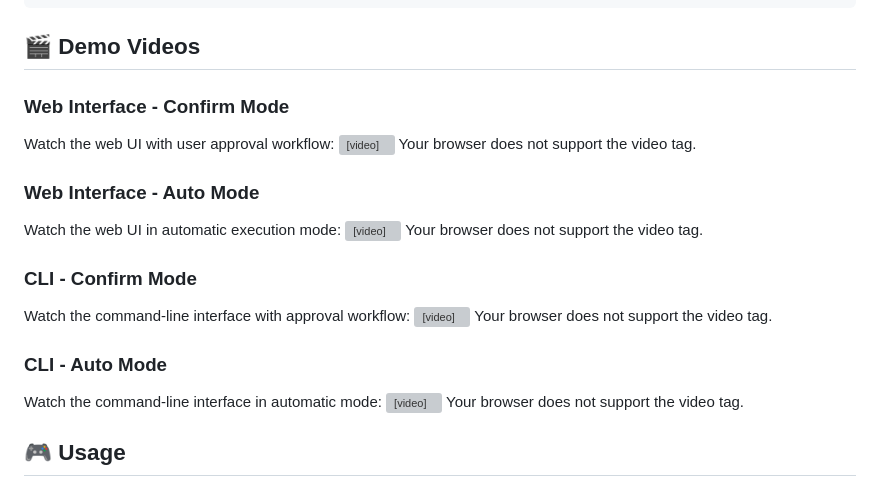
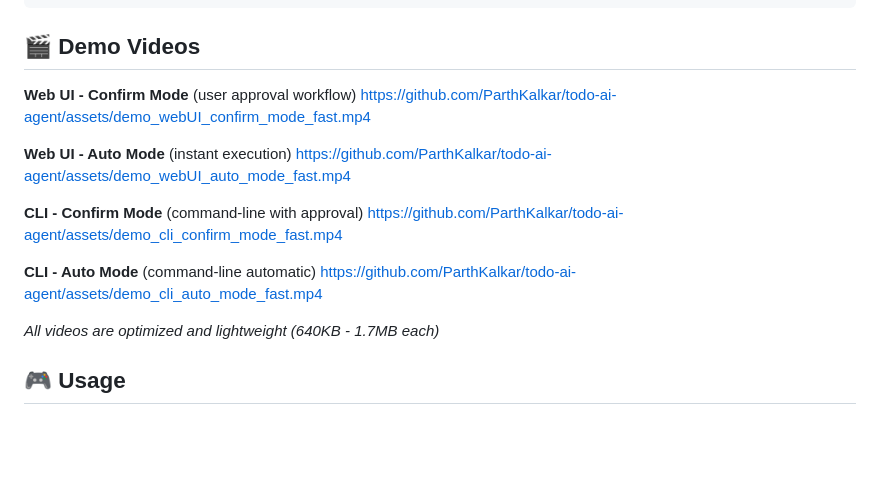
Before and after one commit to ParthKalkar/todo-ai-agent, a Markdown page: README.md, the part around the change. Drawn GitHub-style; blank space fills up the shorter version; grey boxes are pictures that could not be loaded.

Commit message:
fix: Update demo video links for GitHub compatibility
- GitHub doesn't support native HTML video tags
- Use direct video file links instead
- Videos are embedded in repository and accessible via direct links

```diff
--- a/README.md
+++ b/README.md
@@ -74,33 +74,19 @@ http://127.0.0.1:8000
 
 ## 🎬 Demo Videos
 
-### Web Interface - Confirm Mode
-Watch the web UI with user approval workflow:
-<video width="100%" controls>
-  <source src="./demo_webUI_confirm_mode_fast.mp4" type="video/mp4">
-  Your browser does not support the video tag.
-</video>
+**Web UI - Confirm Mode** (user approval workflow)
+https://github.com/ParthKalkar/todo-ai-agent/assets/demo_webUI_confirm_mode_fast.mp4
 
-### Web Interface - Auto Mode
-Watch the web UI in automatic execution mode:
-<video width="100%" controls>
-  <source src="./demo_webUI_auto_mode_fast.mp4" type="video/mp4">
-  Your browser does not support the video tag.
-</video>
+**Web UI - Auto Mode** (instant execution)
+https://github.com/ParthKalkar/todo-ai-agent/assets/demo_webUI_auto_mode_fast.mp4
 
-### CLI - Confirm Mode
-Watch the command-line interface with approval workflow:
-<video width="100%" controls>
-  <source src="./demo_cli_confirm_mode_fast.mp4" type="video/mp4">
-  Your browser does not support the video tag.
-</video>
+**CLI - Confirm Mode** (command-line with approval)
+https://github.com/ParthKalkar/todo-ai-agent/assets/demo_cli_confirm_mode_fast.mp4
 
-### CLI - Auto Mode
-Watch the command-line interface in automatic mode:
-<video width="100%" controls>
-  <source src="./demo_cli_auto_mode_fast.mp4" type="video/mp4">
-  Your browser does not support the video tag.
-</video>
+**CLI - Auto Mode** (command-line automatic)
+https://github.com/ParthKalkar/todo-ai-agent/assets/demo_cli_auto_mode_fast.mp4
+
+*All videos are optimized and lightweight (640KB - 1.7MB each)*
 
 ## 🎮 Usage
 
```
